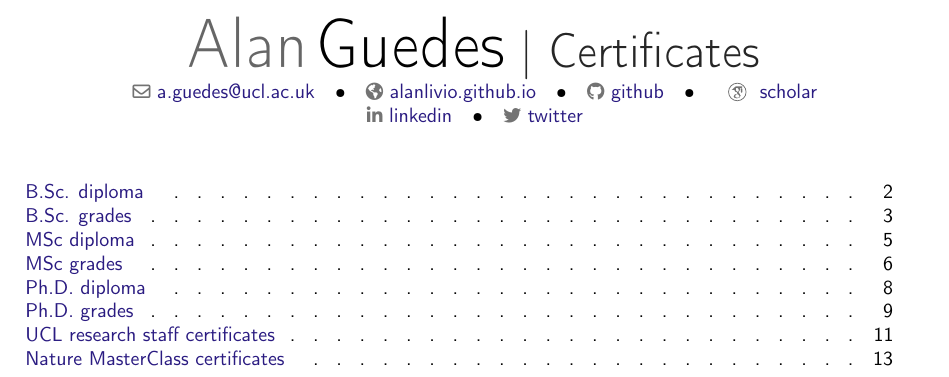
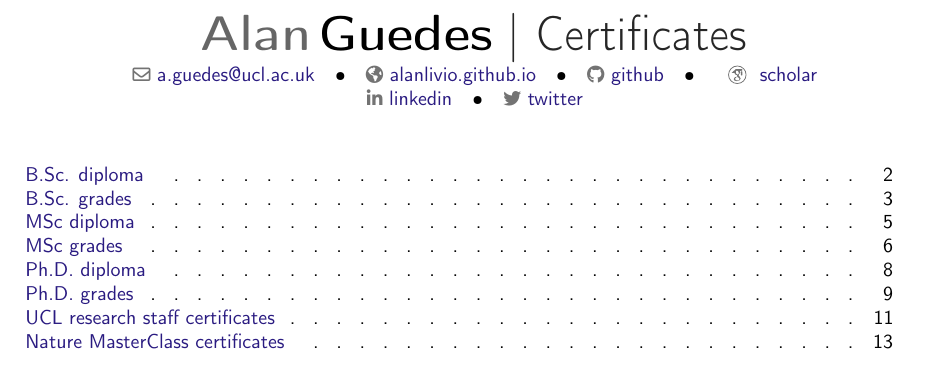
Before and after one commit to alanlivio/alanlivio.github.io, a LaTeX CV (latex/certificates.tex, which reads latex/config.tex): part of page 1 of 13, cut at the place of the change. Compiled offline with pdfLaTeX.

Commit message:
fix warnings

```diff
--- a/latex/config.tex
+++ b/latex/config.tex
@@ -9,13 +9,11 @@
 \usepackage{subcaption} % subfigures
 \usepackage{ragged2e} % \justify
 \usepackage{graphicx} % includegraphics
-\usepackage{xcolor} % \color{red}
 \usepackage{acronym} % \newacro and \ac
 \graphicspath{{figs}} % includegraphics figs
 \usepackage{url} % \url
 % \renewcommand{\figurename}{Fig.}
 \usepackage{array}
-\usepackage[utf8]{inputenc}
 \newcommand{\gt}[0]{\textgreater}
 \newcommand{\ie}[0]{\textit{i.e.},~}
 \newcommand{\eg}[0]{\textit{e.g.},~}
@@ -44,11 +42,10 @@
 %%%%%%%%%%%%%%%%%%%%%%%%%%%%%%%%%%%%%%%%
 % -- alan moderncv begin
 %%%%%%%%%%%%%%%%%%%%%%%%%%%%%%%%%%%%%%%%
+\usepackage{footmisc} % enabling footnotes for moderncv
 \moderncvstyle{banking}
 \moderncvcolor{blue}
 \name{Alan}{Guedes}
-\usepackage{footmisc} % enabling footnotes for moderncv
-\renewcommand*{\namefont}{\fontsize{38}{40}\mdseries\upshape} % reduce name font
 \email{a.guedes@ucl.ac.uk}
 \homepage{alanlivio.github.io}
 \collectionadd[github]{socials}{\protect\httpslink[github]{https://github.com/alanlivio}}
@@ -63,7 +60,6 @@
 \newcommand\setHyperrefBlueLinks{% called inside document
     \definecolor{links}{HTML}{2A1B81}
     \hypersetup{
-        colorlinks=true,
         urlcolor=links,
         linkcolor=links,
         citecolor=links
```
Also changed, not shown: latex/certificates.tex (+1 -0 lines), latex/cv.tex (+1 -0 lines).
